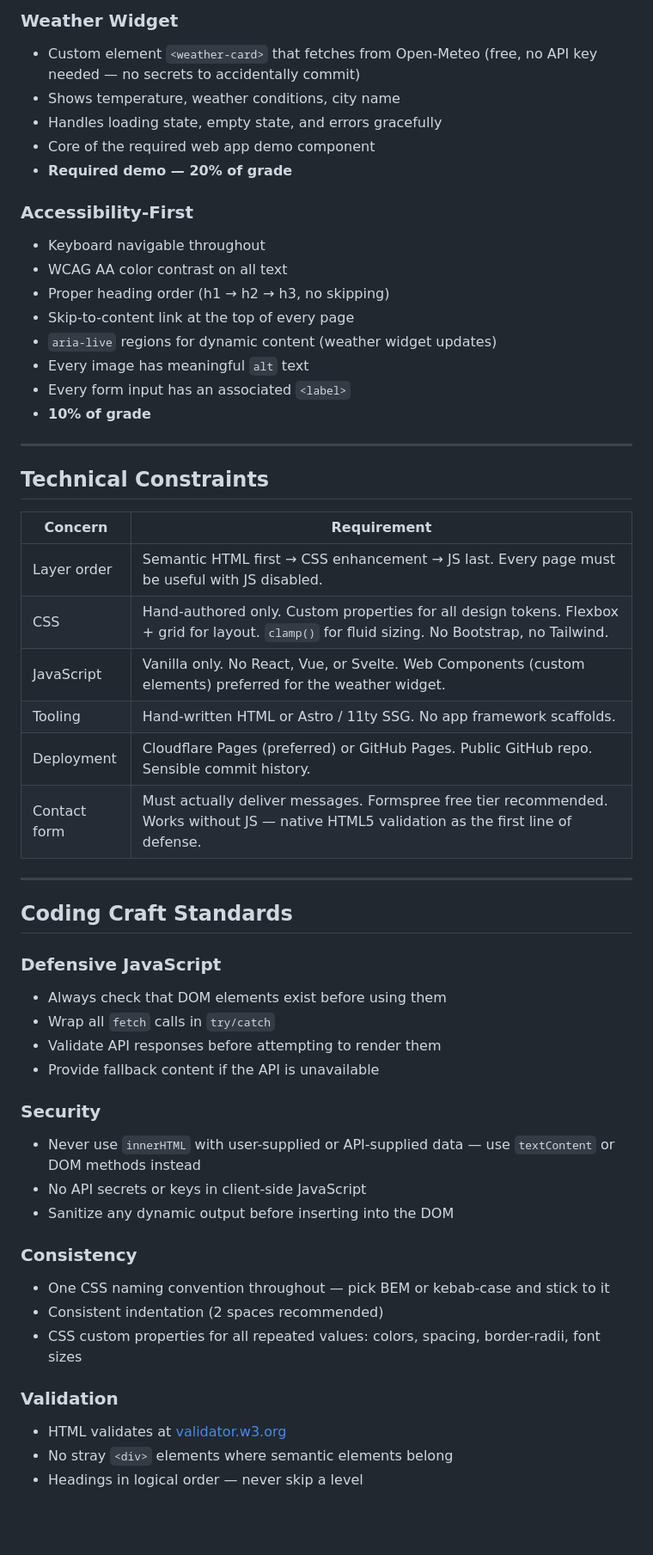
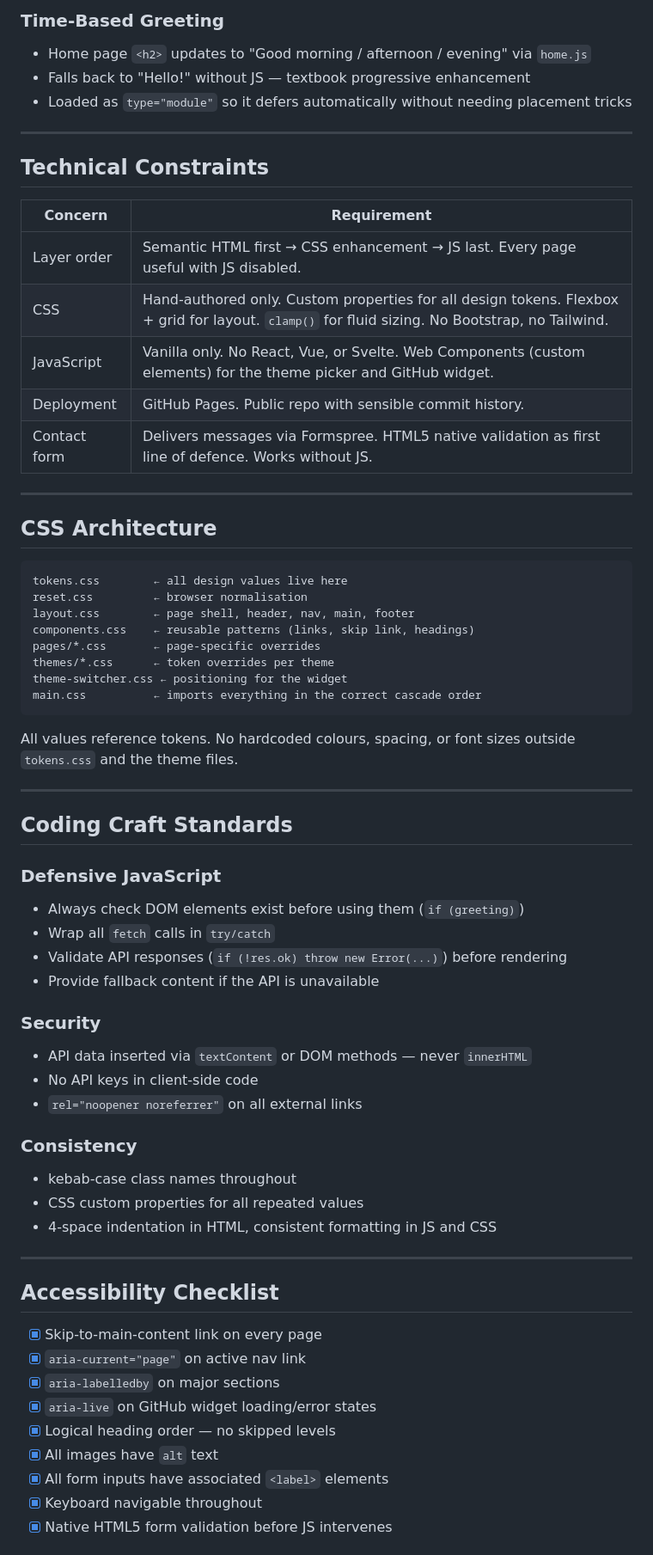
Before and after one commit to eden-elise/eden-portfolio, a Markdown page: docs/design-brief.md, the part around one of its changes. Shown at 86% size. Drawn GitHub-style; blank space fills up the shorter version.

````diff
--- a/docs/design-brief.md
+++ b/docs/design-brief.md
@@ -54,20 +56,8 @@ Establish a professional online presence that communicates who Eden is quickly a
 
-### Weather Widget
-- Custom element `<weather-card>` that fetches from Open-Meteo (free, no API key needed — no secrets to accidentally commit)
-- Shows temperature, weather conditions, city name
-- Handles loading state, empty state, and errors gracefully
-- Core of the required web app demo component
-- **Required demo — 20% of grade**
-
-### Accessibility-First
-- Keyboard navigable throughout
-- WCAG AA color contrast on all text
-- Proper heading order (h1 → h2 → h3, no skipping)
-- Skip-to-content link at the top of every page
-- `aria-live` regions for dynamic content (weather widget updates)
-- Every image has meaningful `alt` text
-- Every form input has an associated `<label>`
-- **10% of grade**
+### Time-Based Greeting
+- Home page `<h2>` updates to "Good morning / afternoon / evening" via `home.js`
+- Falls back to "Hello!" without JS — textbook progressive enhancement
+- Loaded as `type="module"` so it defers automatically without needing placement tricks
 
 ---
 
@@ -75,34 +65,60 @@ Establish a professional online presence that communicates who Eden is quickly a
 
 | Concern | Requirement |
 |---|---|
-| Layer order | Semantic HTML first → CSS enhancement → JS last. Every page must be useful with JS disabled. |
+| Layer order | Semantic HTML first → CSS enhancement → JS last. Every page useful with JS disabled. |
 | CSS | Hand-authored only. Custom properties for all design tokens. Flexbox + grid for layout. `clamp()` for fluid sizing. No Bootstrap, no Tailwind. |
-| JavaScript | Vanilla only. No React, Vue, or Svelte. Web Components (custom elements) preferred for the weather widget. |
-| Tooling | Hand-written HTML or Astro / 11ty SSG. No app framework scaffolds. |
-| Deployment | Cloudflare Pages (preferred) or GitHub Pages. Public GitHub repo. Sensible commit history. |
-| Contact form | Must actually deliver messages. Formspree free tier recommended. Works without JS — native HTML5 validation as the first line of defense. |
+| JavaScript | Vanilla only. No React, Vue, or Svelte. Web Components (custom elements) for the theme picker and GitHub widget. |
+| Deployment | GitHub Pages. Public repo with sensible commit history. |
+| Contact form | Delivers messages via Formspree. HTML5 native validation as first line of defence. Works without JS. |
+
+---
+
+## CSS Architecture
+
+```
+tokens.css        ← all design values live here
+reset.css         ← browser normalisation
+layout.css        ← page shell, header, nav, main, footer
+components.css    ← reusable patterns (links, skip link, headings)
+pages/*.css       ← page-specific overrides
+themes/*.css      ← token overrides per theme
+theme-switcher.css ← positioning for the widget
+main.css          ← imports everything in the correct cascade order
+```
+
+All values reference tokens. No hardcoded colours, spacing, or font sizes outside `tokens.css` and the theme files.
 
 ---
 
 ## Coding Craft Standards
 
 ### Defensive JavaScript
-- Always check that DOM elements exist before using them
+- Always check DOM elements exist before using them (`if (greeting)`)
 - Wrap all `fetch` calls in `try/catch`
-- Validate API responses before attempting to render them
+- Validate API responses (`if (!res.ok) throw new Error(...)`) before rendering
 - Provide fallback content if the API is unavailable
 
 ### Security
-- Never use `innerHTML` with user-supplied or API-supplied data — use `textContent` or DOM methods instead
-- No API secrets or keys in client-side JavaScript
-- Sanitize any dynamic output before inserting into the DOM
+- API data inserted via `textContent` or DOM methods — never `innerHTML`
+- No API keys in client-side code
+- `rel="noopener noreferrer"` on all external links
 
 ### Consistency
-- One CSS naming convention throughout — pick BEM or kebab-case and stick to it
-- Consistent indentation (2 spaces recommended)
-- CSS custom properties for all repeated values: colors, spacing, border-radii, font sizes
+- kebab-case class names throughout
+- CSS custom properties for all repeated values
+- 4-space indentation in HTML, consistent formatting in JS and CSS
 
-### Validation
-- HTML validates at [validator.w3.org](https://validator.w3.org)
-- No stray `<div>` elements where semantic elements belong
-- Headings in logical order — never skip a level
+---
+
+## Accessibility Checklist
+
+- [x] Skip-to-main-content link on every page
+- [x] `aria-current="page"` on active nav link
+- [x] `aria-labelledby` on major sections
+- [x] `aria-live` on GitHub widget loading/error states
+- [x] Logical heading order — no skipped levels
+- [x] All images have `alt` text
+- [x] All form inputs have associated `<label>` elements
+- [x] Keyboard navigable throughout
+- [x] Native HTML5 form validation before JS intervenes
+
````
Also changed, not shown: other parts of docs/design-brief.md (+46 -33 lines), docs/README.md (+75 -43 lines).
